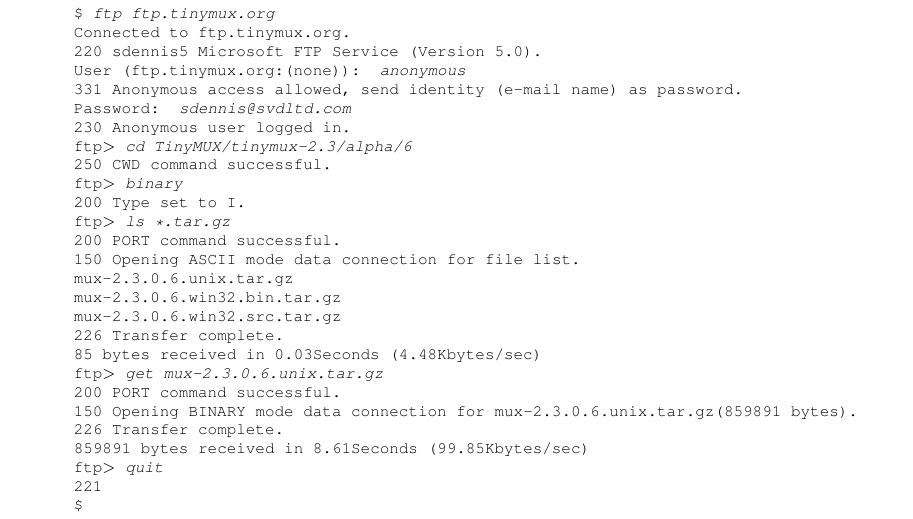
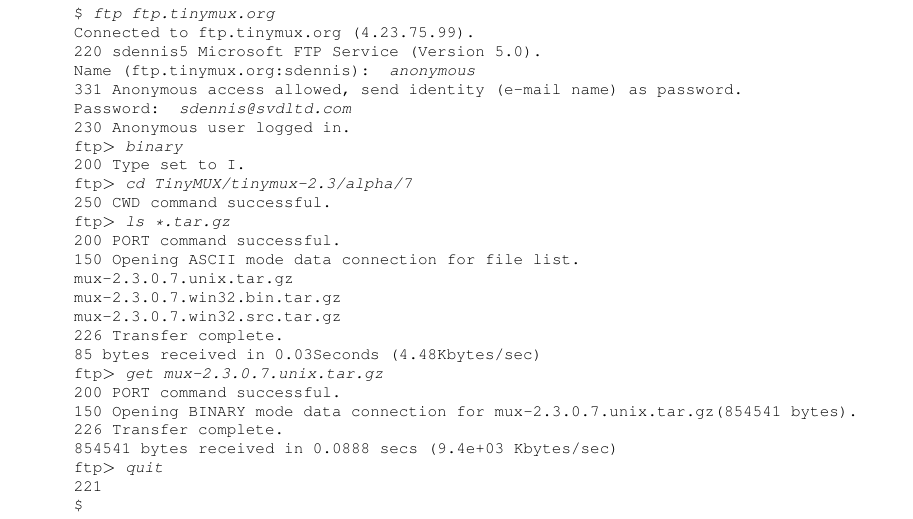
Before and after one commit to brazilofmux/tinymux, a LaTeX book (mux/docs/muxman.tex): part of page 6 of 12, cut so that both start at the same text. Compiled offline with LaTeX, dvips and Ghostscript.

Commit message:
Update for 2.3.0.7

```diff
--- a/mux/docs/muxman.tex
+++ b/mux/docs/muxman.tex
@@ -121,29 +121,29 @@
 \texttt{\footnotesize
 \begin{verse}
 \$ \emph{ftp ftp.tinymux.org}\\
-Connected to ftp.tinymux.org.\\
+Connected to ftp.tinymux.org (4.23.75.99).\\
 220 sdennis5 Microsoft FTP Service (Version 5.0).\\
-User (ftp.tinymux.org:(none)): \emph{anonymous}\\
+Name (ftp.tinymux.org:sdennis): \emph{anonymous}\\
 331 Anonymous access allowed, send identity (e-mail name) as password.\\
 Password: \emph{sdennis@svdltd.com}\\
 230 Anonymous user logged in.\\
-ftp$>$ \emph{cd TinyMUX/tinymux-2.3/alpha/6}\\
-250 CWD command successful.\\
 ftp$>$ \emph{binary}\\
 200 Type set to I.\\
+ftp$>$ \emph{cd TinyMUX/tinymux-2.3/alpha/7}\\
+250 CWD command successful.\\
 ftp$>$ \emph{ls *.tar.gz}\\
 200 PORT command successful.\\
 150 Opening ASCII mode data connection for file list.\\
-mux-2.3.0.6.unix.tar.gz\\
-mux-2.3.0.6.win32.bin.tar.gz\\
-mux-2.3.0.6.win32.src.tar.gz\\
+mux-2.3.0.7.unix.tar.gz\\
+mux-2.3.0.7.win32.bin.tar.gz\\
+mux-2.3.0.7.win32.src.tar.gz\\
 226 Transfer complete.\\
 85 bytes received in 0.03Seconds (4.48Kbytes/sec)\\
-ftp$>$ \emph{get mux-2.3.0.6.unix.tar.gz}\\
+ftp$>$ \emph{get mux-2.3.0.7.unix.tar.gz}\\
 200 PORT command successful.\\
-150 Opening BINARY mode data connection for mux-2.3.0.6.unix.tar.gz(859891 bytes).\\
+150 Opening BINARY mode data connection for mux-2.3.0.7.unix.tar.gz(854541 bytes).\\
 226 Transfer complete.\\
-859891 bytes received in 8.61Seconds (99.85Kbytes/sec)\\
+854541 bytes received in 0.0888 secs (9.4e+03 Kbytes/sec)\\
 ftp$>$ \emph{quit}\\
 221\\
 \$
@@ -155,7 +155,7 @@
 order to unpack this distribution, we do the following:
 \texttt{\footnotesize
 \begin{verse}
-\$ \emph{tar xvzf mux-2.3.0.6.unix.tar.gz}
+\$ \emph{tar xvzf mux-2.3.0.7.unix.tar.gz}
 \end{verse}
 }
 These two commands will create a sub-directory called `mux2.3' with all the
```
